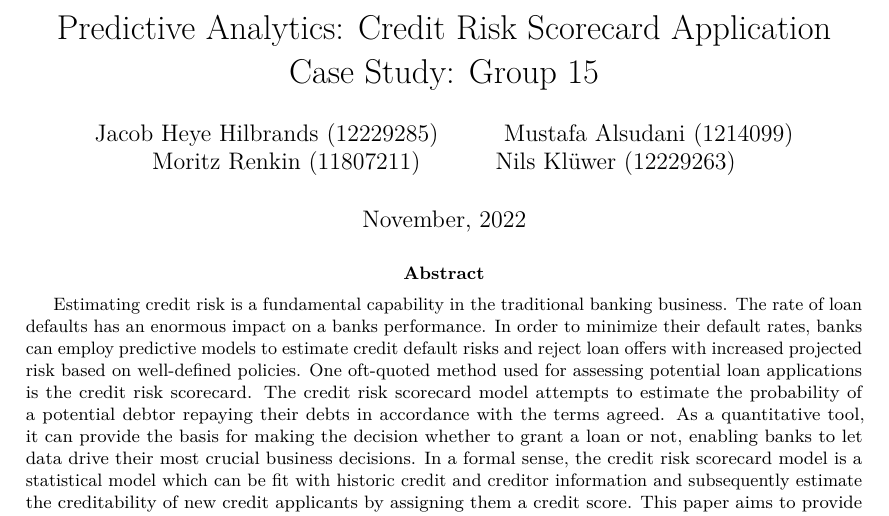
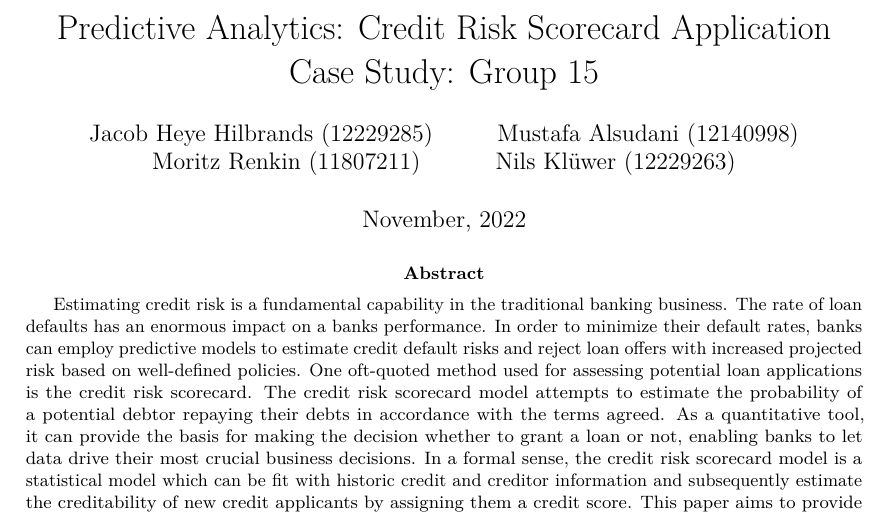
Before and after one commit to MoritzRenkin/credit-scorecard, an R Markdown document (PredictiveAnalytics2210.Rmd): part of page 1 of 12, cut so that both start at the same text. Rendered offline with R 4.5, knitr and Pandoc, then LaTeX, with nearby package versions; some code elsewhere in the file could not run offline.

Commit message:
Update PredictiveAnalytics2210.Rmd

```diff
--- a/PredictiveAnalytics2210.Rmd
+++ b/PredictiveAnalytics2210.Rmd
@@ -2,7 +2,7 @@
 title:  '\begin{center} Predictive Analytics: Credit Risk Scorecard Application \\ Case Study: Group 15 \\  \end{center}'
 author:
   - "Jacob Heye Hilbrands (12229285)"
-  - "Mustafa Alsudani (1214099)"
+  - "Mustafa Alsudani (12140998)"
   - "Moritz Renkin (11807211)"
   - "Nils Klüwer (12229263)"
 
```
